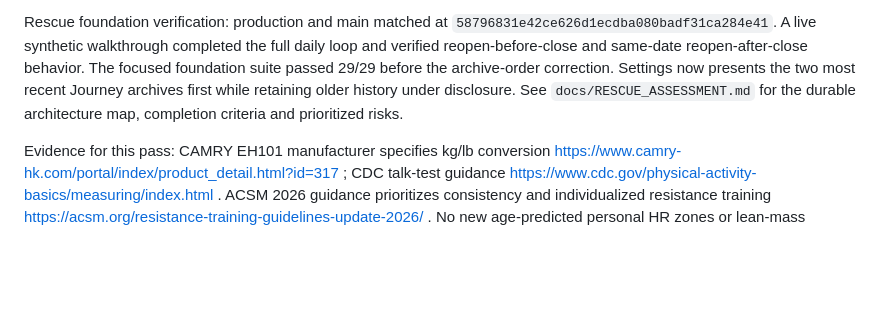
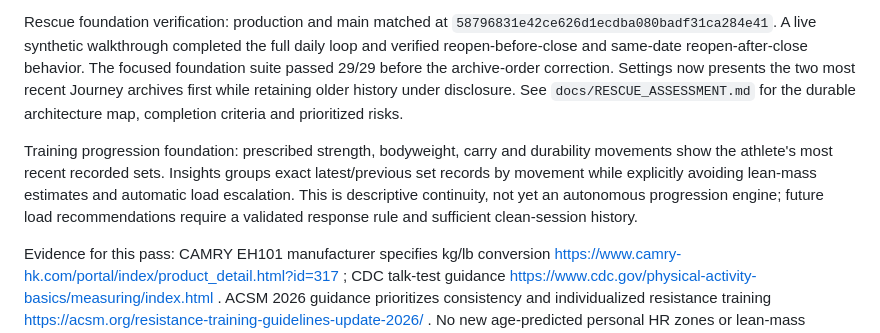
Before and after one commit to gittyupgpt77/adaptive-land-prep, a Markdown page: docs/PROJECT_STATE.md, the part around the change. GitHub-like rendering; blank space fills up the shorter version.

Commit message:
Record the training progression foundation

```diff
--- a/docs/PROJECT_STATE.md
+++ b/docs/PROJECT_STATE.md
@@ -27,6 +27,8 @@ Training instructions now expose existing dose/rest/cues on cards. training-tool
 
 Rescue foundation verification: production and main matched at `58796831e42ce626d1ecdba080badf31ca284e41`. A live synthetic walkthrough completed the full daily loop and verified reopen-before-close and same-date reopen-after-close behavior. The focused foundation suite passed 29/29 before the archive-order correction. Settings now presents the two most recent Journey archives first while retaining older history under disclosure. See `docs/RESCUE_ASSESSMENT.md` for the durable architecture map, completion criteria and prioritized risks.
 
+Training progression foundation: prescribed strength, bodyweight, carry and durability movements show the athlete's most recent recorded sets. Insights groups exact latest/previous set records by movement while explicitly avoiding lean-mass estimates and automatic load escalation. This is descriptive continuity, not yet an autonomous progression engine; future load recommendations require a validated response rule and sufficient clean-session history.
+
 Evidence for this pass: CAMRY EH101 manufacturer specifies kg/lb conversion https://www.camry-hk.com/portal/index/product_detail.html?id=317 ; CDC talk-test guidance https://www.cdc.gov/physical-activity-basics/measuring/index.html . ACSM 2026 guidance prioritizes consistency and individualized resistance training https://acsm.org/resistance-training-guidelines-update-2026/ . No new age-predicted personal HR zones or lean-mass estimates are introduced. Tibialis/sandbag/ambiguous gear labels use technique notes instead of mismatched dataset photos.
 
 Consumer browser remains blocked by CDP tab timeouts despite documented recovery checks. Automated consumer simulation is verification of its assertions, not a substitute for a completed exploratory visual walkthrough.
```
